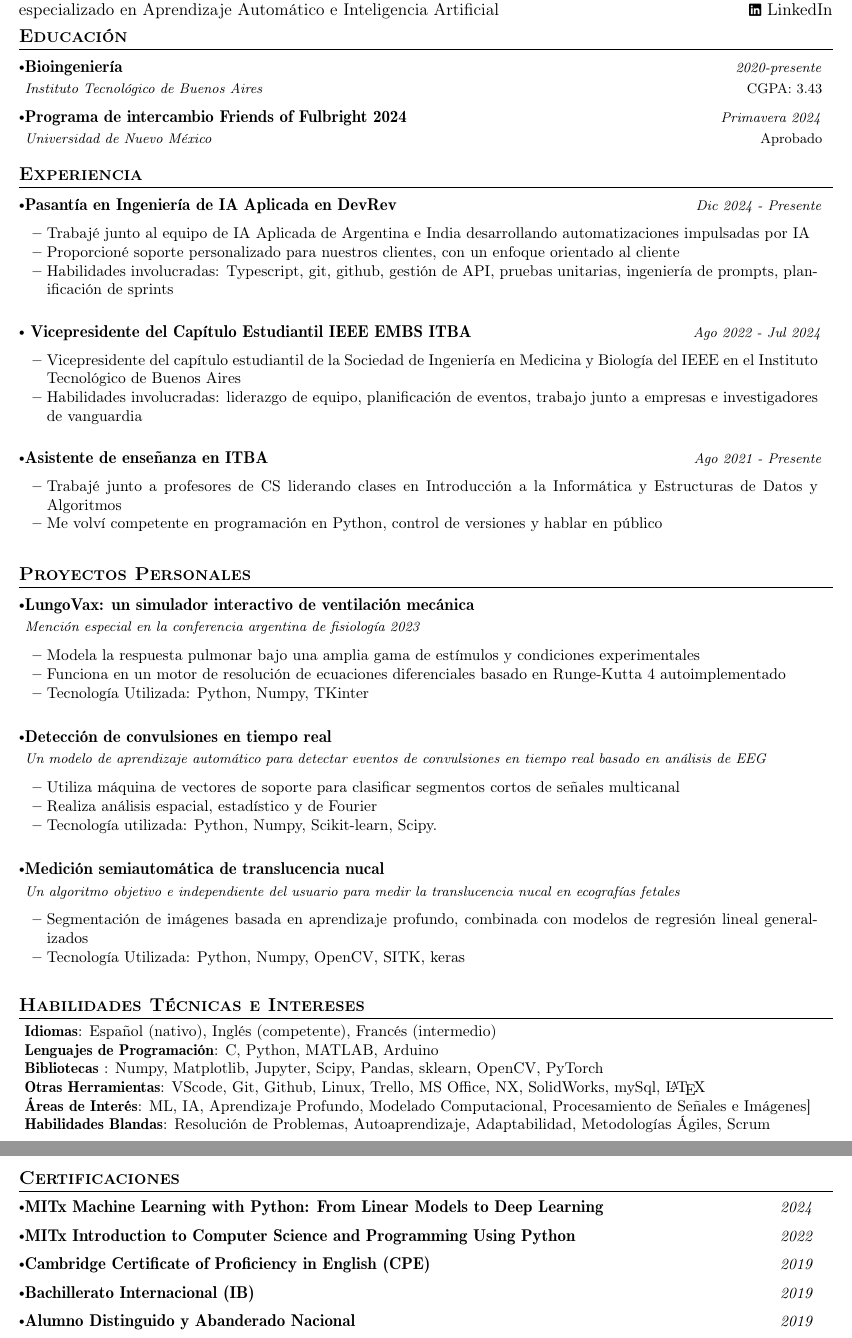
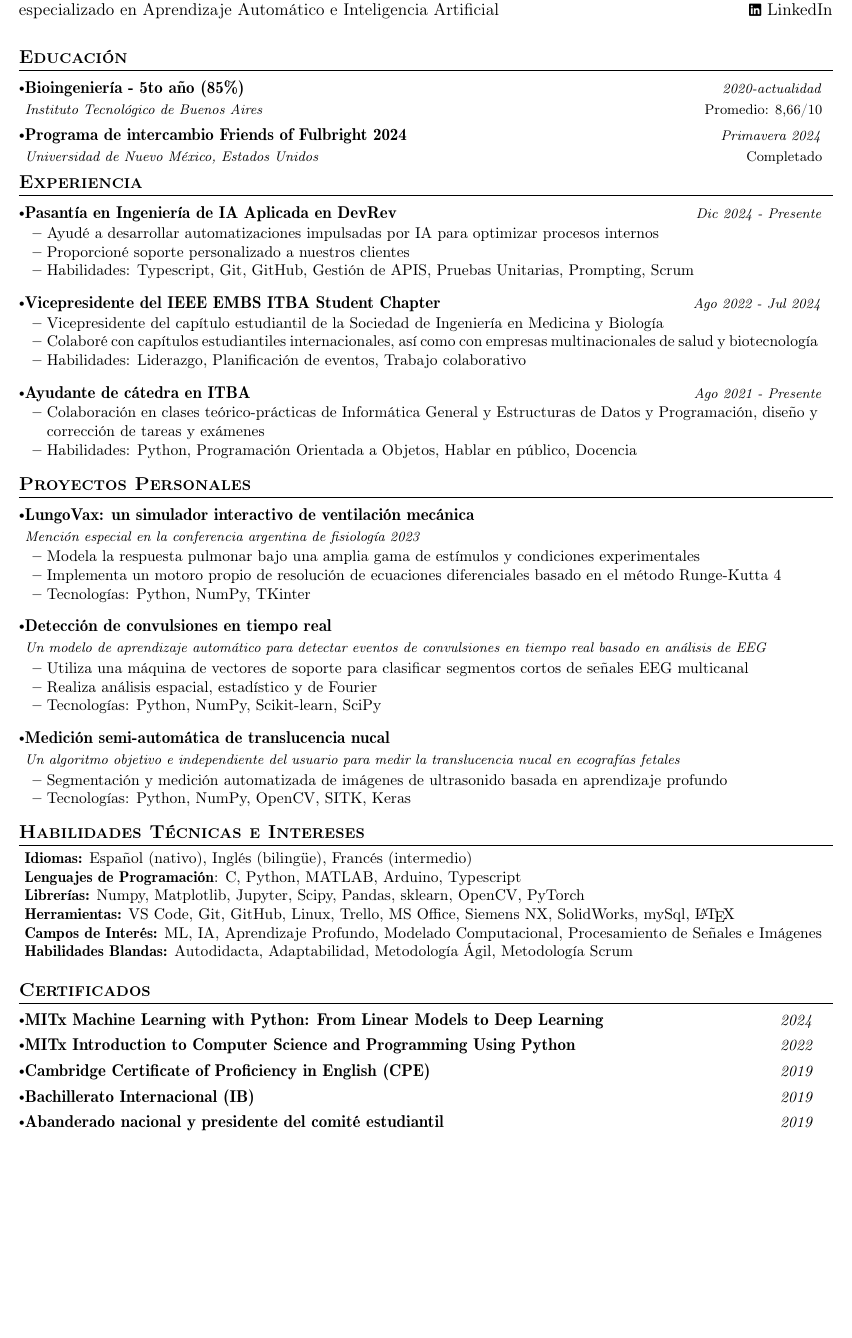
Before and after one commit to gonzagrau/latex_resumes, a LaTeX CV (spanish_resume.tex): two parts of pages 1 and 2 of 2 before the commit and part of the page after it, the two joined at a grey line, cut so that both start at the same text, the shorter picture padded with empty space. The pictures show the PDF file spanish_resume/spanish_resume.pdf that the author committed with the source.

Commit message:
refactor, reformat, rewrite

```diff
--- a/spanish_resume.tex
+++ b/spanish_resume.tex
@@ -19,115 +18,133 @@
+            \href{https://github.com/gonzagrau}{\raisebox{0.0\height}{\footnotesize \faGithub}\ {GitHub}} \\
+            especializado en Aprendizaje Automático e Inteligencia Artificial &
+            \href{https://www.linkedin.com/in/gonzalo-grau/}
+            {\raisebox{0.0\height}{\footnotesize \faLinkedin}\ {LinkedIn}}
         \end{tabularx}
     }
 
 
-%-----------EDUCACIÓN-----------
-\vspace{-5.0mm}
-\section{\textbf{Educación}}
+%-----------EDUCATION-----------
+
+
+    \section{\textbf{Educación}} \label{sec:education}
     \resumeSubHeadingListStart
     \resumeSubheading
-      {Bioingeniería}{CGPA: 3.43}
-      {Instituto Tecnológico de Buenos Aires}{2020-presente}
+    {Bioingeniería - 5to año (85\%)}{Promedio: 8,66/10}
+    {Instituto Tecnológico de Buenos Aires}{2020-actualidad}
     \resumeSubheading
-      {Programa de intercambio \textit{Friends of Fulbright} 2024}{Aprobado}
-      {Universidad de Nuevo México}{Primavera 2024}
+    {Programa de intercambio Friends of Fulbright 2024}{Completado}
+    {Universidad de Nuevo México, Estados Unidos}{Primavera 2024}
+
     \resumeSubHeadingListEnd
 
-%-----------EXPERIENCIA-----------------
-\vspace{-5.0mm}
-\section{\textbf{Experiencia}}
+%-----------EXPERIENCE-----------------
+    \vspace{-5mm}
+
+
+    \section{\textbf{Experiencia}} \label{sec:experience}
     \resumeSubHeadingListStart
     \resumeSubheading
     {Pasantía en Ingeniería de IA Aplicada en DevRev}
     {}{}{Dic 2024 - Presente}
     \vspace{-5mm}
     \resumeItemListStart
-    \item { Trabajé junto al equipo de IA Aplicada de Argentina e India desarrollando automatizaciones impulsadas por IA }
-    \item { Proporcioné soporte personalizado para nuestros clientes, con un enfoque orientado al cliente }
-    \item { Habilidades involucradas: Typescript, git, github, gestión de API, pruebas unitarias, ingeniería de prompts, planificación de sprints}
+    \item
+    {Ayudé a desarrollar automatizaciones impulsadas por IA para optimizar procesos internos}
+    \item {Proporcioné soporte personalizado a nuestros clientes}
+    \item{Habilidades: Typescript, Git, GitHub, Gestión de APIS, Pruebas Unitarias, Prompting, Scrum}
     \resumeItemListEnd
 
     \resumeSubheading
-    { Vicepresidente del Capítulo Estudiantil IEEE EMBS ITBA }{}
+    {Vicepresidente del IEEE EMBS ITBA Student Chapter}{}
     {}{Ago 2022 - Jul 2024}
     \vspace{-5mm}
     \resumeItemListStart
-    \item {Vicepresidente del capítulo estudiantil de la Sociedad de Ingeniería en Medicina y Biología del IEEE en el Instituto Tecnológico de Buenos Aires}
-    \item {Habilidades involucradas: liderazgo de equipo, planificación de eventos, trabajo junto a empresas e investigadores de vanguardia}
+    \item{Vicepresidente del capítulo estudiantil de la Sociedad de Ingeniería en Medicina y Biología}
+    \item{Colaboré con capítulos estudiantiles internacionales,
+        así como con empresas multinacionales de salud y biotecnología}
+    \item {Habilidades: Liderazgo, Planificación de eventos, Trabajo colaborativo}
     \resumeItemListEnd
 
-    % \vspace{3.0mm}
 
     \resumeSubheading
-      {Asistente de enseñanza en ITBA}{}
+    {Ayudante de cátedra en ITBA}{}
     {}{Ago 2021 - Presente}
+    \vspace{-5mm}
     \resumeItemListStart
-      \vspace{-5mm}
-    \item {Trabajé junto a profesores de CS liderando clases en Introducción a la Informática y Estructuras de Datos y Algoritmos}
-    \item {Me volví competente en programación en Python, control de versiones y hablar en público}
+    \item
+    {Colaboración en clases teórico-prácticas de Informática General y Estructuras de Datos y Programación,
+        diseño y corrección de tareas y exámenes}
+    \item {Habilidades: Python, Programación Orientada a Objetos, Hablar en público, Docencia}
     \resumeItemListEnd
     \resumeSubHeadingListEnd
 
-%-----------PROYECTOS-----------------
-\vspace{-5.0mm}
-\section{\textbf{Proyectos Personales}}
+%-----------PROJECTS-----------------
+    \vspace{-5mm}
+
+
+    \section{\textbf{Proyectos Personales}} \label{sec:projects}
     \resumeSubHeadingListStart
     \resumeProject
-      {LungoVax: un simulador interactivo de ventilación mecánica} %Nombre del Proyecto
-      {Mención especial en la conferencia argentina de fisiología 2023} %Nombre del Proyecto, Nombre del Lugar
-      {} %Fechas del Evento
+    {LungoVax: un simulador interactivo de ventilación mecánica} %Project Name
+    {Mención especial en la conferencia argentina de fisiología 2023} %Project Name, Location Name
+    {} %Event Dates
 
     \resumeItemListStart
     \item {Modela la respuesta pulmonar bajo una amplia gama de estímulos y condiciones experimentales}
-        \item {Funciona en un motor de resolución de ecuaciones diferenciales basado en Runge-Kutta 4 autoimplementado}
-        \item {Tecnología Utilizada: Python, Numpy, TKinter}
+    \item {Implementa un motoro propio de resolución de ecuaciones diferenciales basado en el método Runge-Kutta 4}
+    \item {Tecnologías: Python, NumPy, TKinter}
     \resumeItemListEnd
-    \vspace{0.5mm}
 
     \resumeProject
-      {Detección de convulsiones en tiempo real} %Nombre del Proyecto
-      {Un modelo de aprendizaje automático para detectar eventos de convulsiones en tiempo real basado en análisis de EEG} %Nombre del Proyecto, Nombre del Lugar
-      {} %Fechas del Evento
+    {Detección de convulsiones en tiempo real} %Project Name
+    {Un modelo de aprendizaje automático para detectar eventos de convulsiones en tiempo real basado en análisis de EEG}
+    %Project Name, Location Name
+    {} %Event Dates
 
     \resumeItemListStart
-        \item {Utiliza máquina de vectores de soporte para clasificar segmentos cortos de señales multicanal}
+    \item {Utiliza una máquina de vectores de soporte para clasificar segmentos cortos de señales EEG multicanal}
     \item {Realiza análisis espacial, estadístico y de Fourier}
-        \item {Tecnología utilizada: Python, Numpy, Scikit-learn, Scipy.}
+    \item {Tecnologías: Python, NumPy, Scikit-learn, SciPy}
     \resumeItemListEnd
-    \vspace{0.5mm}
 
     \resumeProject
-      {Medición semiautomática de translucencia nucal} %Nombre del Proyecto
-      {Un algoritmo objetivo e independiente del usuario para medir la translucencia nucal en ecografías fetales} %Nombre del Proyecto, Nombre del Lugar
-      {} %Fechas del Evento
+    {Medición semi-automática de translucencia nucal} %Project Name
+    {Un algoritmo objetivo e independiente del usuario para medir la translucencia nucal en ecografías fetales}
+    %Project Name, Location Name
+    {} %Event Dates
 
     \resumeItemListStart
-        \item {Segmentación de imágenes basada en aprendizaje profundo, combinada con modelos de regresión lineal generalizados}
-        \item {Tecnología Utilizada: Python, Numpy, OpenCV, SITK, keras}
+    \item
+    {Segmentación y medición automatizada de imágenes de ultrasonido basada en aprendizaje profundo}
+    \item {Tecnologías: Python, NumPy, OpenCV, SITK, Keras}
     \resumeItemListEnd
 
     \resumeSubHeadingListEnd
 
 
-%-----------HABILIDADES TÉCNICAS-----------------
-\vspace{-5.5mm}
-\section{\textbf{Habilidades Técnicas e Intereses}}
+%-----------Technical skills-----------------
+    \vspace{-5mm}
+
+
+    \section{\textbf{Habilidades Técnicas e Intereses}} \label{sec:skills}
     \begin{itemize}[leftmargin=0.05in, label={}]
         \small{\item{
-    \textbf{Idiomas}{: Español (nativo), Inglés (competente), Francés (intermedio) } \\
-     \textbf{Lenguajes de Programación}{: C, Python, MATLAB, Arduino } \\
-     \textbf{Bibliotecas }{: Numpy, Matplotlib, Jupyter, Scipy, Pandas, sklearn, OpenCV, PyTorch}\\
-     \textbf{Otras Herramientas}{: VScode, Git, Github, Linux, Trello, MS Office, NX, SolidWorks, mySql, \LaTeX } \\
-
-     % \textbf{Cursos Relevantes}{: Estructuras de Datos y Algoritmos, Métodos Numéricos, Álgebra Lineal, Probabilidad, Sistemas de Gestión de Bases de Datos, Modelado 3D, Neurociencia Computacional, Biomecánica, Procesamiento de Señales e Imágenes Biomédicas, Análisis de Fourier, Introducción a la Electrónica, Equipos Biomédicos, } \\
-     \textbf{Áreas de Interés}{: ML, IA, Aprendizaje Profundo, Modelado Computacional, Procesamiento de Señales e Imágenes]} \\
-     \textbf{Habilidades Blandas}{: Resolución de Problemas, Autoaprendizaje, Adaptabilidad, Metodologías Ágiles, Scrum} \\
-    }}
+            \textbf{Idiomas:}{ Español (nativo), Inglés (bilingüe}), Francés (intermedio) } \\
+        \textbf{Lenguajes de Programación}{: C, Python, MATLAB, Arduino, Typescript } \\
+        \textbf{Librerías:}{ Numpy, Matplotlib, Jupyter, Scipy, Pandas, sklearn, OpenCV, PyTorch}\\
+        \textbf{Herramientas:}{ VS Code, Git, GitHub, Linux, Trello, MS Office, Siemens NX, SolidWorks, mySql,
+            \LaTeX} \\
+        \textbf{Campos de Interés:}
+        {ML, IA, Aprendizaje Profundo, Modelado Computacional, Procesamiento de Señales e Imágenes} \\
+        \textbf{Habilidades Blandas:}{ Autodidacta, Adaptabilidad, Metodología Ágil, Metodología Scrum} \\
+        }
     \end{itemize}
 
 
-% %-----------LOGROS-----------------
-\vspace{-5mm}
-\section{\textbf{Certificaciones}}
+% %-----------Achievements-----------------
+
+
+    \section{\textbf{Certificados}} \label{sec:certifications}
     \vspace{-0.4mm}
     \resumeSubHeadingListStart
 
@@ -139,12 +156,10 @@
 
     \resumePOR{Bachillerato Internacional (IB)}{}{2019}
 
-\resumePOR{Alumno Distinguido y Abanderado Nacional}{}{2019}
+    \resumePOR{Abanderado nacional y presidente del comité estudiantil}{}{2019}
 
     \resumeSubHeadingListEnd
 
 
-
-
 %-------------------------------------------
 \end{document}
```
Also changed, not shown: english_resume.tex (+56 -44 lines), resume.cls (renamed from preamble.tex, +24 -35 lines), english_resume/english_resume.pdf, spanish_resume/spanish_resume.pdf, spanish_resume.tex (21 more changed lines). Lines whose indentation alone changed are shown as unchanged.
